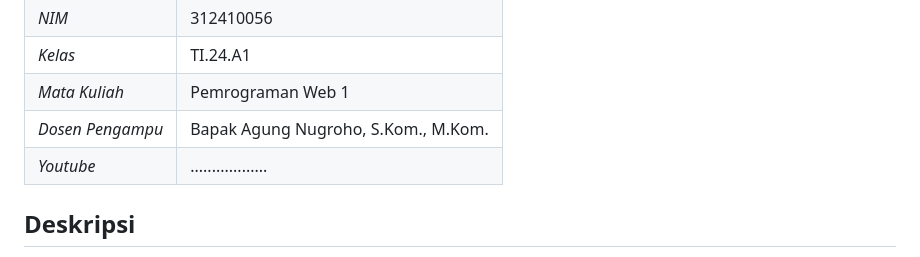
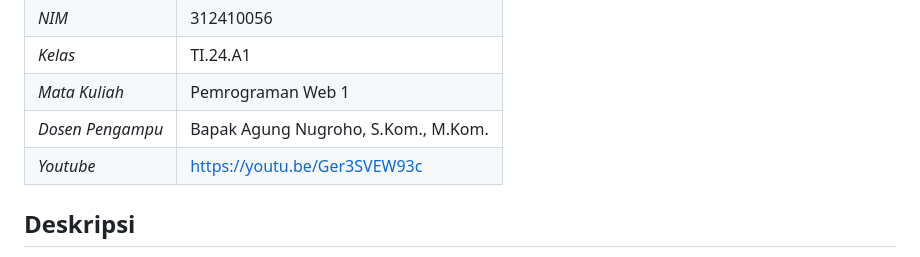
Before and after one commit to Dwiokta10/UTS_Pemrograman_web-, a Markdown page: README.md, the part around the change. Drawn GitHub-style.

```diff
--- a/README.md
+++ b/README.md
@@ -6,7 +6,7 @@
 |     _Kelas_    |      TI.24.A1      |
 |  _Mata Kuliah_ | Pemrograman Web 1  |
 | _Dosen Pengampu_ | Bapak Agung Nugroho, S.Kom., M.Kom. |
-|  _Youtube_ | ..................|
+|  _Youtube_ | https://youtu.be/Ger3SVEW93c |
 
 ## Deskripsi
 Proyek ini merupakan tugas Ujian Tengah Semester pada mata kuliah Pemrograman Web 1 dengan tujuan untuk mengimplementasikan kemampuan mahasiswa dalam membangun aplikasi web front-end interaktif menggunakan HTML, CSS, dan JavaScript DOM.
```
